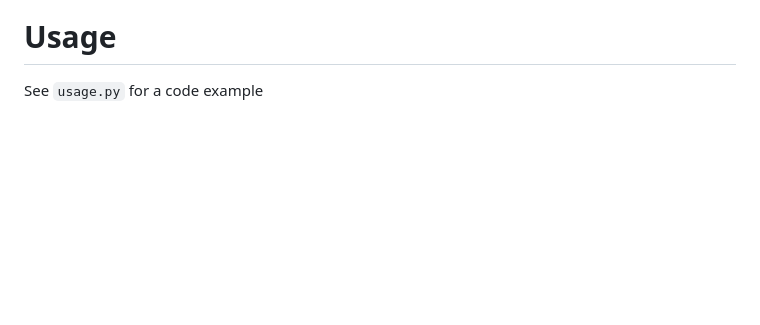
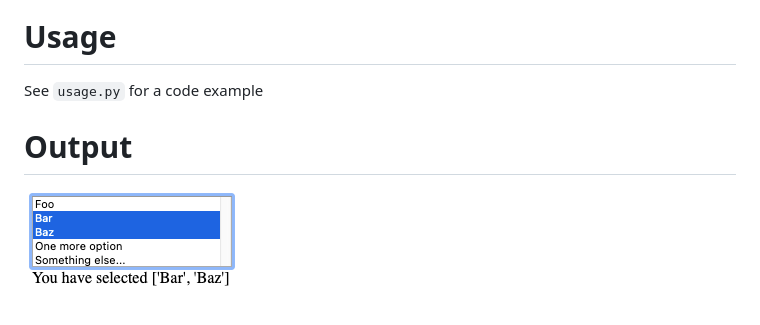
Before and after one commit to ruslankhayrut/DashSelect, a Markdown page: README.md, the part around the change. Drawn GitHub-style; pictures changed too: static/example.png (added); blank space fills up the shorter version.

Commit message:
image example

```diff
--- a/README.md
+++ b/README.md
@@ -30,3 +30,6 @@ Select(
 # Usage
 
 See `usage.py` for a code example
+
+# Output
+![Example](static/example.png)
```
